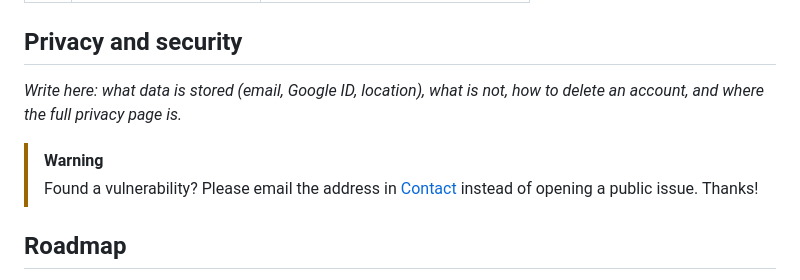
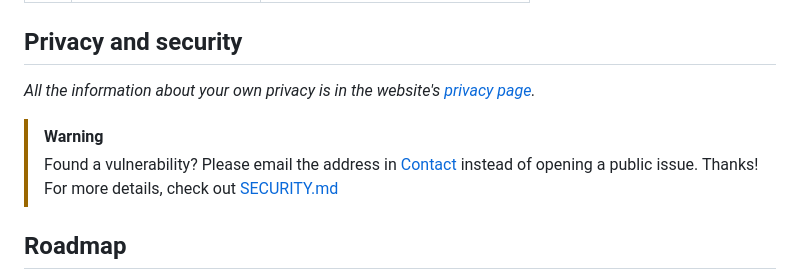
Before and after one commit to LoriPori/SkyLab, a Markdown page: README.md, the part around one of its changes. Drawn GitHub-style.

Commit message:
Fix header formatting and update privacy section
Correct formatting for Radar and Terminal headers, and update privacy information.

```diff
--- a/README.md
+++ b/README.md
@@ -267,10 +267,11 @@ SkyLab stands on the shoulders of these open services. Thank you!
 
 ## Privacy and security
 
-*Write here: what data is stored (email, Google ID, location), what is not, how to delete an account, and where the full privacy page is.*
+*All the information about your own privacy is in the website's [privacy page](https://loripori.github.io/SkyLab/#privacy).*
 
 > [!WARNING]
 > Found a vulnerability? Please email the address in [Contact](#contact-me) instead of opening a public issue. Thanks!
+> For more details, check out [SECURITY.md](#SECURITY.md)
 
 ## Roadmap
 
```
Also changed, not shown: other parts of README.md (+1 -1 lines).
